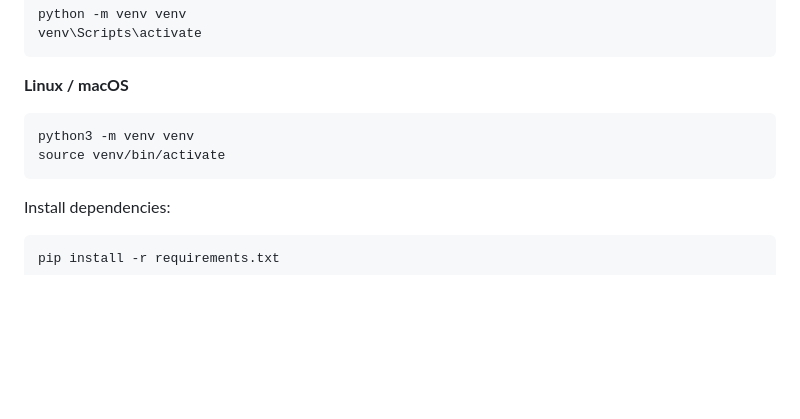
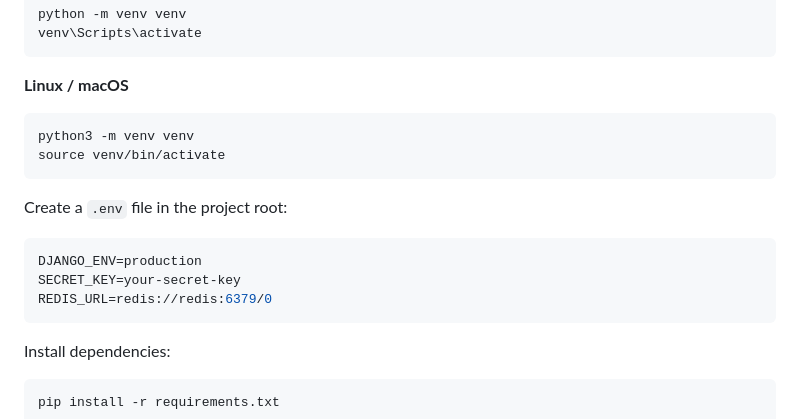
Before and after one commit to Abolfazlsi/Hotel-Booking, a Markdown page: README.md, the part around the change. Drawn GitHub-style; blank space fills up the shorter version.

````diff
--- a/README.md
+++ b/README.md
@@ -134,6 +134,14 @@ python3 -m venv venv
 source venv/bin/activate
 ```
 
+Create a `.env` file in the project root:
+
+```env
+DJANGO_ENV=production
+SECRET_KEY=your-secret-key
+REDIS_URL=redis://redis:6379/0
+```
+
 Install dependencies:
 
 ```bash
````
